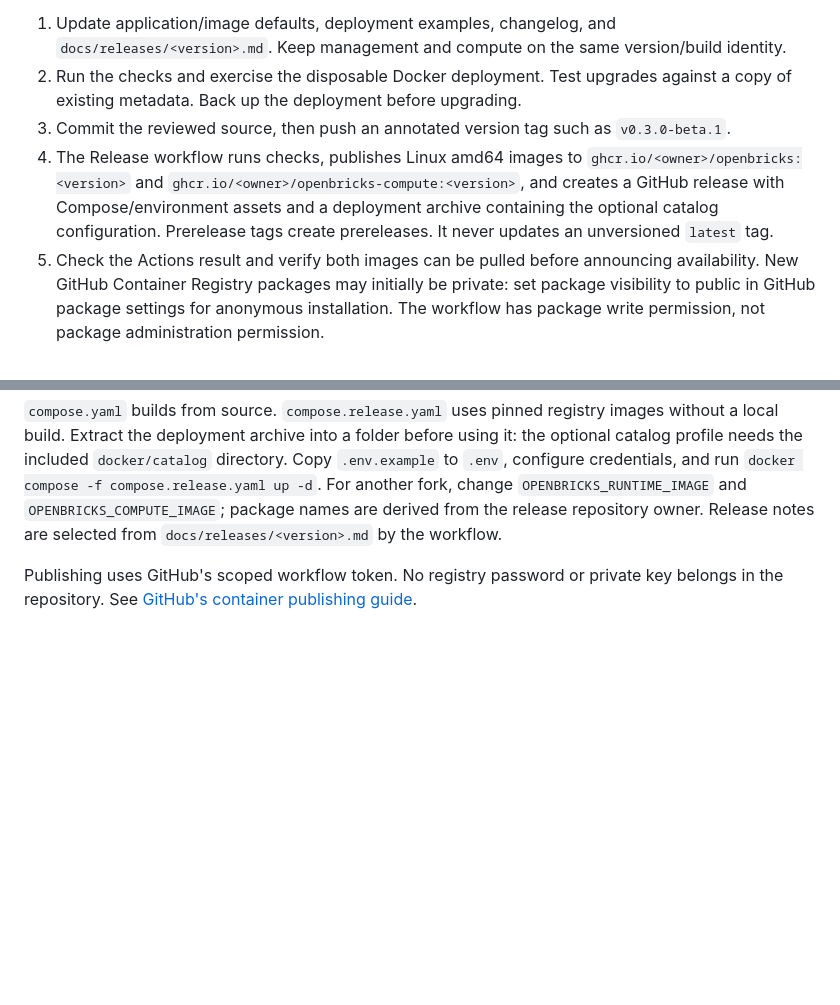
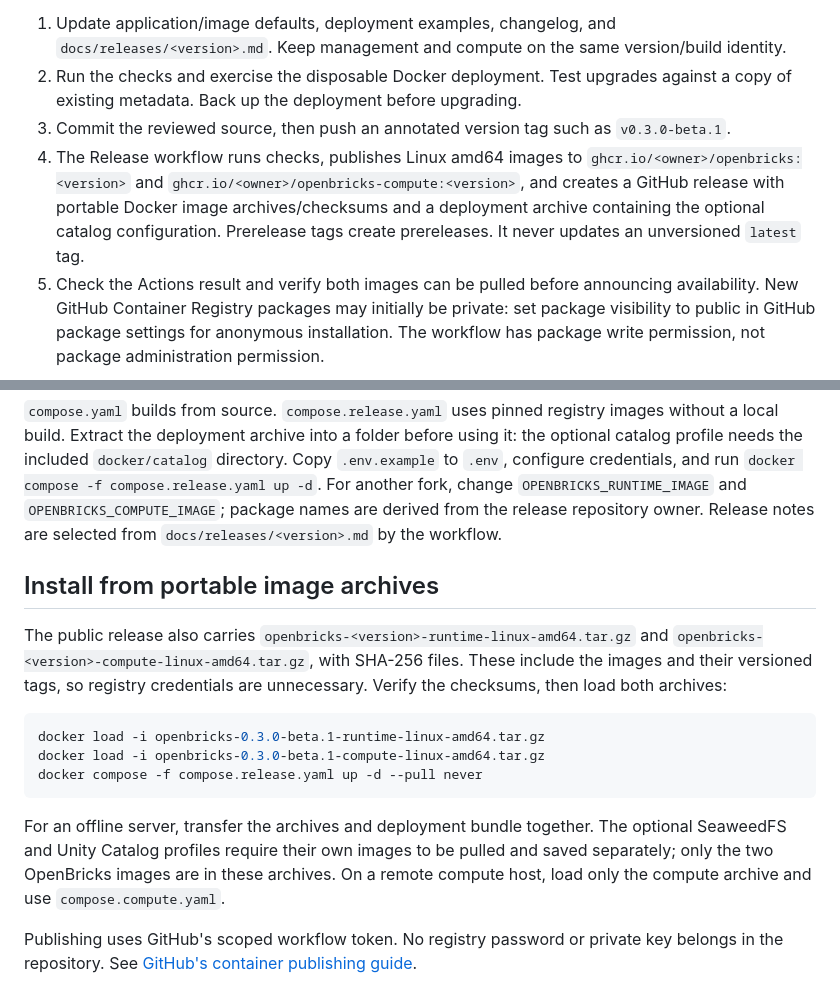
Before and after one commit to DylanBarber/OpenBricks, a Markdown page: docs/RELEASING.md, 2 parts joined by grey strips. Drawn GitHub-style; blank space fills up the shorter version.

````diff
--- a/docs/RELEASING.md
+++ b/docs/RELEASING.md
@@ -5,11 +5,23 @@ Pull requests and main-branch pushes run a production web build and the backend
 1. Update application/image defaults, deployment examples, changelog, and `docs/releases/<version>.md`. Keep management and compute on the same version/build identity.
 2. Run the checks and exercise the disposable Docker deployment. Test upgrades against a copy of existing metadata. Back up the deployment before upgrading.
 3. Commit the reviewed source, then push an annotated version tag such as `v0.3.0-beta.1`.
-4. The Release workflow runs checks, publishes Linux amd64 images to `ghcr.io/<owner>/openbricks:<version>` and `ghcr.io/<owner>/openbricks-compute:<version>`, and creates a GitHub release with Compose/environment assets and a deployment archive containing the optional catalog configuration. Prerelease tags create prereleases. It never updates an unversioned `latest` tag.
+4. The Release workflow runs checks, publishes Linux amd64 images to `ghcr.io/<owner>/openbricks:<version>` and `ghcr.io/<owner>/openbricks-compute:<version>`, and creates a GitHub release with portable Docker image archives/checksums and a deployment archive containing the optional catalog configuration. Prerelease tags create prereleases. It never updates an unversioned `latest` tag.
 5. Check the Actions result and verify both images can be pulled before announcing availability. New GitHub Container Registry packages may initially be private: set package visibility to public in GitHub package settings for anonymous installation. The workflow has package write permission, not package administration permission.
 
 The tag identifies source; OCI labels identify version and commit. Notebook environment manifests additionally record the runtime build identity and wheel hashes. A rerun requests the captured identity, so deploy matching compute images when replaying old releases. Arbitrary external database state is not part of that snapshot.
 
 `compose.yaml` builds from source. `compose.release.yaml` uses pinned registry images without a local build. Extract the deployment archive into a folder before using it: the optional catalog profile needs the included `docker/catalog` directory. Copy `.env.example` to `.env`, configure credentials, and run `docker compose -f compose.release.yaml up -d`. For another fork, change `OPENBRICKS_RUNTIME_IMAGE` and `OPENBRICKS_COMPUTE_IMAGE`; package names are derived from the release repository owner. Release notes are selected from `docs/releases/<version>.md` by the workflow.
 
+## Install from portable image archives
+
+The public release also carries `openbricks-<version>-runtime-linux-amd64.tar.gz` and `openbricks-<version>-compute-linux-amd64.tar.gz`, with SHA-256 files. These include the images and their versioned tags, so registry credentials are unnecessary. Verify the checksums, then load both archives:
+
+```console
+docker load -i openbricks-0.3.0-beta.1-runtime-linux-amd64.tar.gz
+docker load -i openbricks-0.3.0-beta.1-compute-linux-amd64.tar.gz
+docker compose -f compose.release.yaml up -d --pull never
+```
+
+For an offline server, transfer the archives and deployment bundle together. The optional SeaweedFS and Unity Catalog profiles require their own images to be pulled and saved separately; only the two OpenBricks images are in these archives. On a remote compute host, load only the compute archive and use `compose.compute.yaml`.
+
 Publishing uses GitHub's scoped workflow token. No registry password or private key belongs in the repository. See [GitHub's container publishing guide](https://docs.github.com/en/actions/tutorials/publish-packages/publish-docker-images).
````
Also changed, not shown: README.md (+3 -3 lines), docs/releases/0.3.0-beta.1.md (+1 -1 lines), docs/assets/openbricks-v0.3-data-workspace.jpg (added), 6 other files.
